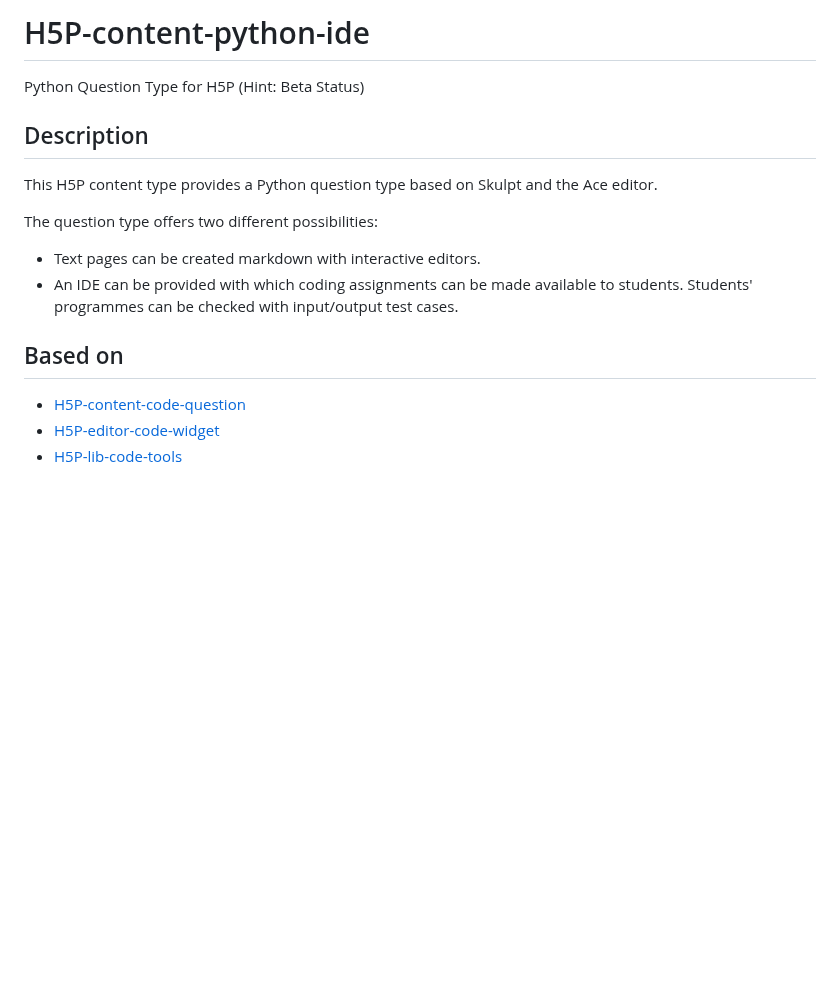
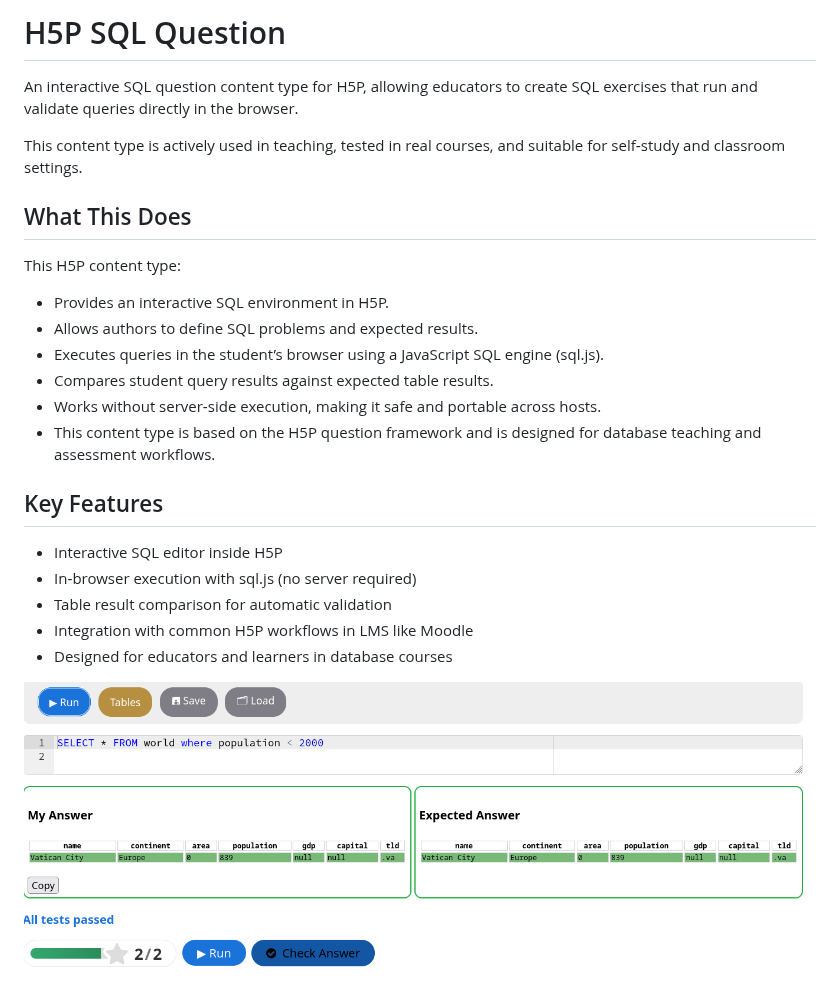
Before and after one commit to asbl/h5p-content-sql-question, a Markdown page: README.md, the part around the change. Rendered like a GitHub page; pictures changed too: assets/example.png (added); blank space fills up the shorter version.

```diff
--- a/README.md
+++ b/README.md
@@ -1,21 +1,31 @@
-H5P-content-python-ide
+H5P SQL Question
 =====================
 
-Python Question Type for H5P (Hint: Beta Status)
+An interactive SQL question content type for H5P,
+allowing educators to create SQL exercises that
+run and validate queries directly in the browser.
 
+This content type is actively used in teaching,
+tested in real courses, and suitable for self‑study
+and classroom settings.
 
-## Description
+## What This Does
 
-This H5P content type provides a Python question type based on Skulpt and the Ace editor.
+This H5P content type:
 
-The question type offers two different possibilities:
+* Provides an interactive SQL environment in H5P.
+* Allows authors to define SQL problems and expected results.
+* Executes queries in the student’s browser using a JavaScript SQL engine (sql.js).
+* Compares student query results against expected table results.
+* Works without server‑side execution, making it safe and portable across hosts.
+* This content type is based on the H5P question framework and is designed for database teaching and assessment workflows.
 
-* Text pages can be created markdown with interactive editors.
-* An IDE can be provided with which coding assignments can be made available to students. Students' programmes can be checked with input/output test cases.
+## Key Features
 
-## Based on
+* Interactive SQL editor inside H5P
+* In‑browser execution with sql.js (no server required)
+* Table result comparison for automatic validation
+* Integration with common H5P workflows in LMS like Moodle
+* Designed for educators and learners in database courses
 
-
- * [H5P-content-code-question](https://codeberg.org/a_siebel/h5p-content-code-question)
- * [H5P-editor-code-widget](https://codeberg.org/a_siebel/h5p-editor-code-widget)
- * [H5P-lib-code-tools](https://codeberg.org/a_siebel/h5p-lib-code-tools)
+![example](./assets/example.png)
```
Also changed, not shown: assets/1.png (deleted), assets/2.png (deleted).
